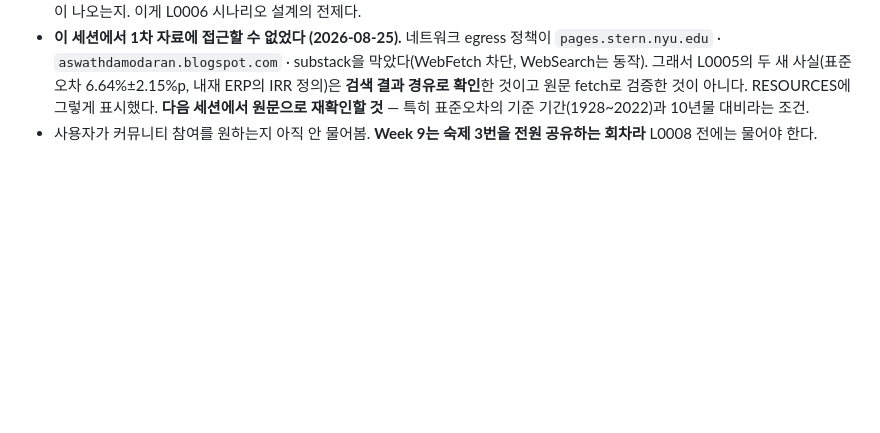
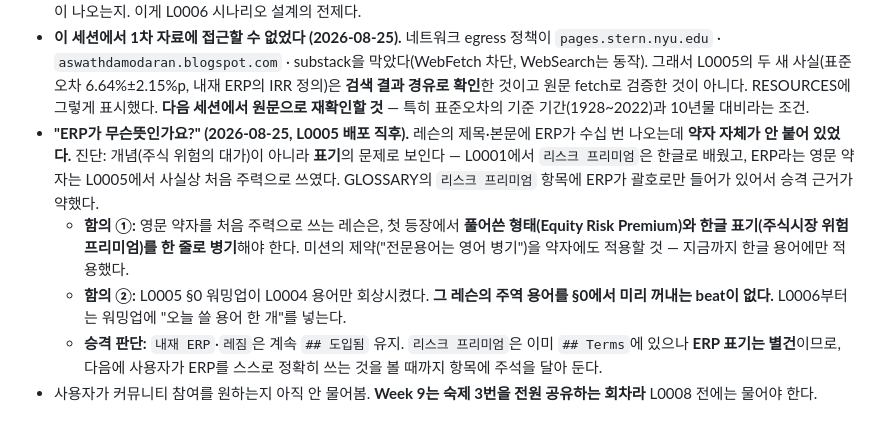
Before and after one commit to eatingbug/study, a Markdown page: valley/NOTES.md, the part around the change. Drawn GitHub-style; blank space fills up the shorter version.

```diff
--- a/valley/NOTES.md
+++ b/valley/NOTES.md
@@ -59,4 +59,8 @@
 - **L0005 배포 시점 회상 질문 (미확인).** L0004의 4개 용어(중립 실질금리·기대 인플레이션·브레이크이븐·기간 프리미엄)는 여전히 `## 도입됨`이다. 사용자가 "완료했다"만 말했고 퀴즈 결과는 관찰할 수 없다. L0005 워밍업 2문항에 **브레이크이븐 ≠ 기대 인플레**와 **기간 프리미엄만이 본인의 뷰**를 넣어 두었으나, 이것도 관찰 불가 → **채팅으로 물어야 한다.** 승격 기준은 NOTES 상단 그대로: *기간 프리미엄이 음수가 될 수 있다*와 *브레이크이븐 ≠ 기대 인플레*를 스스로 말할 수 있는지.
 - **L0005에서 도입한 용어 2개**(내재 ERP · 레짐)의 승격 기준: "내재 ERP는 시장이 알려 준 값인가?"에 **잔차/내 가정의 산물**이라는 답이 나오는지. 이게 L0006 시나리오 설계의 전제다.
 - **이 세션에서 1차 자료에 접근할 수 없었다 (2026-08-25).** 네트워크 egress 정책이 `pages.stern.nyu.edu` · `aswathdamodaran.blogspot.com` · substack을 막았다(WebFetch 차단, WebSearch는 동작). 그래서 L0005의 두 새 사실(표준오차 6.64%±2.15%p, 내재 ERP의 IRR 정의)은 **검색 결과 경유로 확인**한 것이고 원문 fetch로 검증한 것이 아니다. RESOURCES에 그렇게 표시했다. **다음 세션에서 원문으로 재확인할 것** — 특히 표준오차의 기준 기간(1928~2022)과 10년물 대비라는 조건.
+- **"ERP가 무슨뜻인가요?" (2026-08-25, L0005 배포 직후).** 레슨의 제목·본문에 ERP가 수십 번 나오는데 **약자 자체가 안 붙어 있었다.** 진단: 개념(주식 위험의 대가)이 아니라 **표기**의 문제로 보인다 — L0001에서 `리스크 프리미엄`은 한글로 배웠고, ERP라는 영문 약자는 L0005에서 사실상 처음 주력으로 쓰였다. GLOSSARY의 `리스크 프리미엄` 항목에 ERP가 괄호로만 들어가 있어서 승격 근거가 약했다.
+  - **함의 ①:** 영문 약자를 처음 주력으로 쓰는 레슨은, 첫 등장에서 **풀어쓴 형태(Equity Risk Premium)와 한글 표기(주식시장 위험 프리미엄)를 한 줄로 병기**해야 한다. 미션의 제약("전문용어는 영어 병기")을 약자에도 적용할 것 — 지금까지 한글 용어에만 적용했다.
+  - **함의 ②:** L0005 §0 워밍업이 L0004 용어만 회상시켰다. **그 레슨의 주역 용어를 §0에서 미리 꺼내는 beat이 없다.** L0006부터는 워밍업에 "오늘 쓸 용어 한 개"를 넣는다.
+  - **승격 판단:** `내재 ERP`·`레짐`은 계속 `## 도입됨` 유지. `리스크 프리미엄`은 이미 `## Terms`에 있으나 **ERP 표기는 별건**이므로, 다음에 사용자가 ERP를 스스로 정확히 쓰는 것을 볼 때까지 항목에 주석을 달아 둔다.
 - 사용자가 커뮤니티 참여를 원하는지 아직 안 물어봄. **Week 9는 숙제 3번을 전원 공유하는 회차라** L0008 전에는 물어야 한다.
```
Also changed, not shown: valley/GLOSSARY.md (+3 -2 lines).
